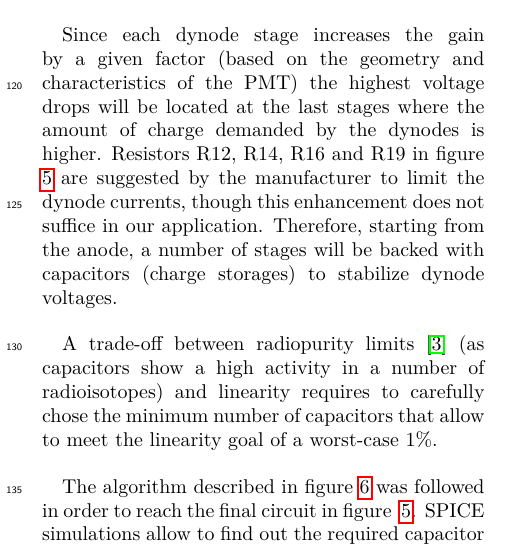
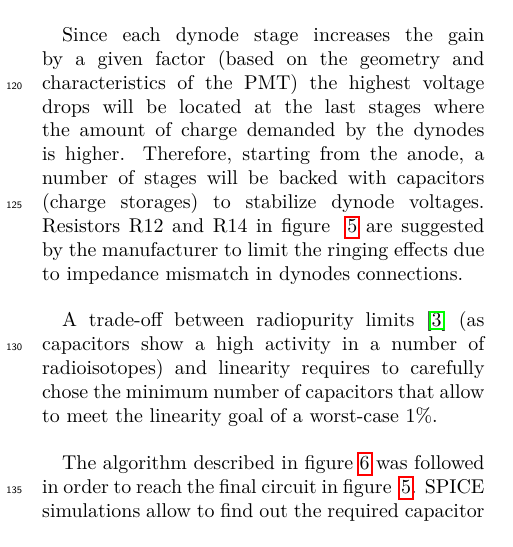
Before and after one commit to viherbos/EP_article_VA, a LaTeX paper (EP_article.tex): part of one column of page 3 of 11, cut so that both start at the same text. Compiled offline with pdfLaTeX.

Commit message:
VHB_dynodes

```diff
--- a/EP_article.tex
+++ b/EP_article.tex
@@ -132,7 +132,7 @@ NEXT-White (NEW) experiment is looking for the neutrinoless double beta decay of
 
 \par The most important design requirement is linearity over the whole dynamic range, spanning from a single photon up to 100k photons. Signal length in NEW can vary from a few microseconds up to $\sim$150~\textmu s. The base circuit must provide enough charge for the PMT with negligible change in dynode-to-dynode voltage in any situation. Changes in these voltages introduce a time varying gain which acts as a nonlinear distortion mechanism and has a strong effect on linearity.
 
-\par Since each dynode stage increases the gain by a given factor (based on the geometry and characteristics of the PMT) the highest voltage drops will be located at the last stages where the amount of charge demanded by the dynodes is higher. Resistors R12, R14, R16 and R19 in figure ~\ref{fig:BASE} are suggested by the manufacturer to limit the dynode currents, though this enhancement does not suffice in our application. Therefore, starting from the anode, a number of stages will be backed with capacitors (charge storages) to stabilize dynode voltages.
+\par Since each dynode stage increases the gain by a given factor (based on the geometry and characteristics of the PMT) the highest voltage drops will be located at the last stages where the amount of charge demanded by the dynodes is higher. Therefore, starting from the anode, a number of stages will be backed with capacitors (charge storages) to stabilize dynode voltages. Resistors R12 and R14 in figure ~\ref{fig:BASE} are suggested by the manufacturer to limit the ringing effects due to impedance mismatch in dynodes connections.
 
 \par A trade-off between radiopurity limits \cite{1029-8479}  (as capacitors show a high activity in a number of radioisotopes) and linearity requires to carefully chose the minimum number of capacitors that allow to meet the linearity goal of a \mbox{worst-case} 1\%. %Table \ref{tab:R_C_values} shows required capacitors as well as their values.
 
```
Also changed, not shown: EP_article.pdf, 2 other files.
